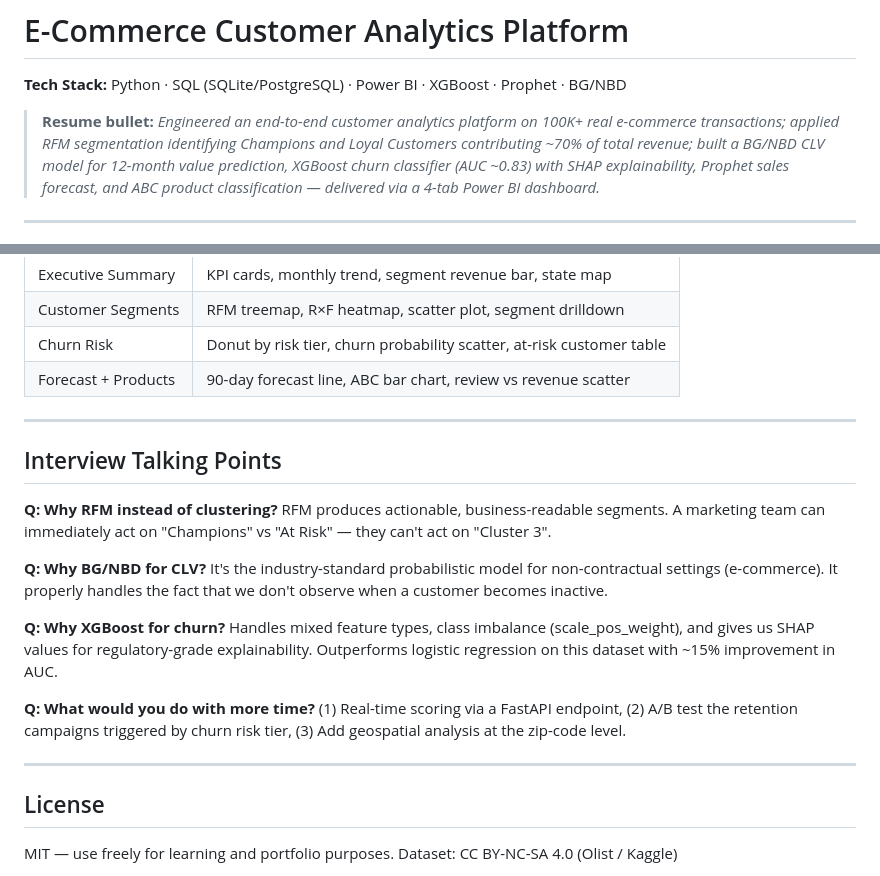
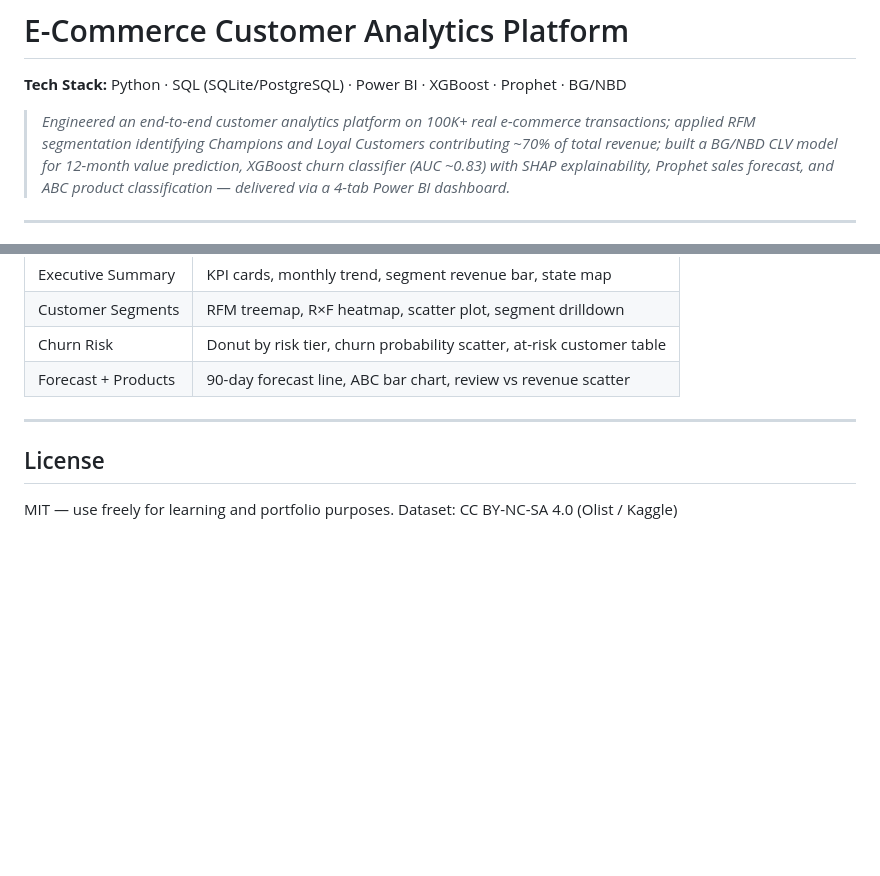
Before and after one commit to Yashraj413/ecommerce-analytics, a Markdown page: README.md, 2 parts joined by grey strips. Rendered like a GitHub page; blank space fills up the shorter version.

```diff
--- a/README.md
+++ b/README.md
@@ -1,8 +1,6 @@
 # E-Commerce Customer Analytics Platform
 
 **Tech Stack:** Python · SQL (SQLite/PostgreSQL) · Power BI · XGBoost · Prophet · BG/NBD
-
-> **Resume bullet:**
 > *Engineered an end-to-end customer analytics platform on 100K+ real e-commerce transactions; applied RFM segmentation identifying Champions and Loyal Customers contributing ~70% of total revenue; built a BG/NBD CLV model for 12-month value prediction, XGBoost churn classifier (AUC ~0.83) with SHAP explainability, Prophet sales forecast, and ABC product classification — delivered via a 4-tab Power BI dashboard.*
 
 ---
@@ -172,27 +170,6 @@ Need Attention · About to Sleep · At Risk · Hibernating · Lost
 
 ---
 
-## Interview Talking Points
-
-**Q: Why RFM instead of clustering?**
-RFM produces actionable, business-readable segments. A marketing team can immediately
-act on "Champions" vs "At Risk" — they can't act on "Cluster 3".
-
-**Q: Why BG/NBD for CLV?**
-It's the industry-standard probabilistic model for non-contractual settings (e-commerce).
-It properly handles the fact that we don't observe when a customer becomes inactive.
-
-**Q: Why XGBoost for churn?**
-Handles mixed feature types, class imbalance (scale_pos_weight), and gives us
-SHAP values for regulatory-grade explainability. Outperforms logistic regression
-on this dataset with ~15% improvement in AUC.
-
-**Q: What would you do with more time?**
-(1) Real-time scoring via a FastAPI endpoint, (2) A/B test the retention campaigns
-triggered by churn risk tier, (3) Add geospatial analysis at the zip-code level.
-
----
-
 ## License
 MIT — use freely for learning and portfolio purposes.
 Dataset: CC BY-NC-SA 4.0 (Olist / Kaggle)
```
